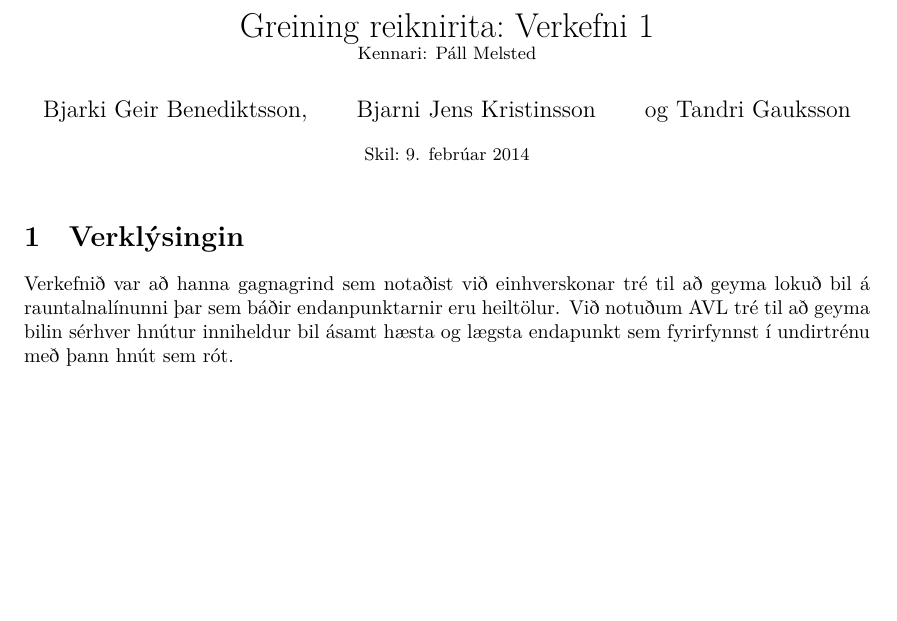
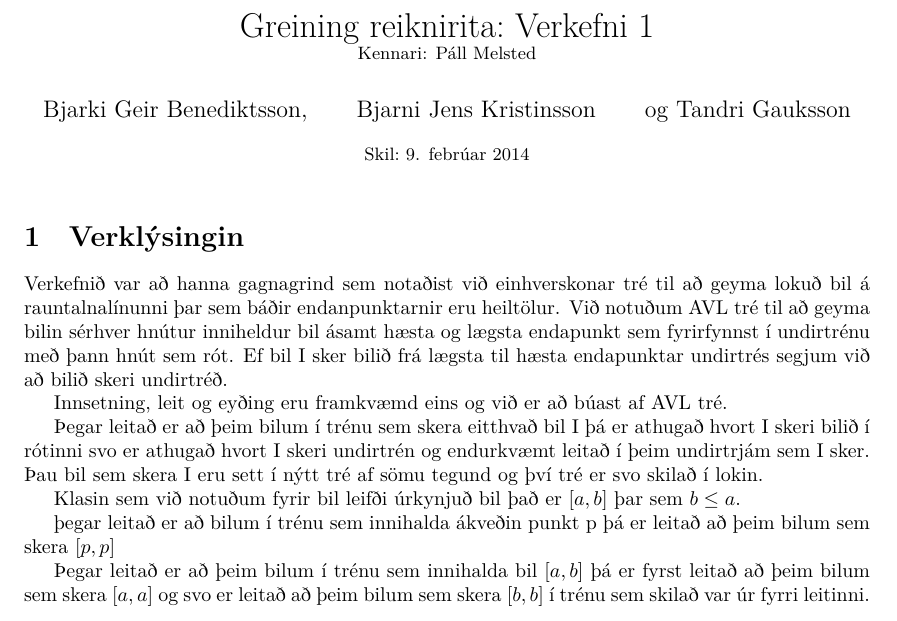
Before and after one commit to Benzi-Junior/GreiningReiknirita2, a LaTeX document (skyrsla/grrVerkefni2.tex): part of the page, cut so that both start at the same text, the shorter picture padded with empty space. Compiled offline with XeLaTeX.

Commit message:
Skýrsla

```diff
--- a/skyrsla/grrVerkefni2.tex
+++ b/skyrsla/grrVerkefni2.tex
@@ -39,7 +39,19 @@
 \section{Verklýsingin}
 Verkefnið var að hanna gagnagrind sem notaðist við einhverskonar tré til að geyma lokuð bil  á rauntalnalínunni þar sem báðir endanpunktarnir eru heiltölur.
 Við notuðum AVL tré til að geyma bilin sérhver hnútur inniheldur bil ásamt hæsta og lægsta endapunkt sem fyrirfynnst í undirtrénu með þann hnút sem rót.
+Ef bil I  sker bilið frá lægsta til hæsta endapunktar undirtrés segjum við að bilið skeri undirtréð.
+
+Innsetning, leit og eyðing eru framkvæmd eins og við er að búast af AVL tré.
+
+Þegar leitað er að þeim bilum í trénu sem skera eitthvað bil I þá er athugað hvort I skeri bilið í rótinni
+svo er athugað hvort I skeri undirtrén og endurkvæmt leitað í þeim undirtrjám sem I sker.
+Þau bil sem skera I eru sett í nýtt tré af sömu tegund og því tré er svo skilað í lokin.
 
 
+Klasin sem við notuðum fyrir bil leifði úrkynjuð bil það er $[a,b]$ þar sem $b\leq a$.
+
+þegar leitað er að bilum í trénu sem innihalda ákveðin punkt p  þá er leitað að þeim bilum sem skera  $[p,p]$
+
+Þegar leitað er að þeim bilum í trénu sem innihalda bil $[a,b]$ þá er fyrst leitað að þeim bilum sem skera $[a,a]$ og svo er leitað að þeim bilum sem skera  $[b,b]$ í trénu sem skilað var úr fyrri leitinni.
 
 \end{document}
```
Also changed, not shown: 1 other file.
